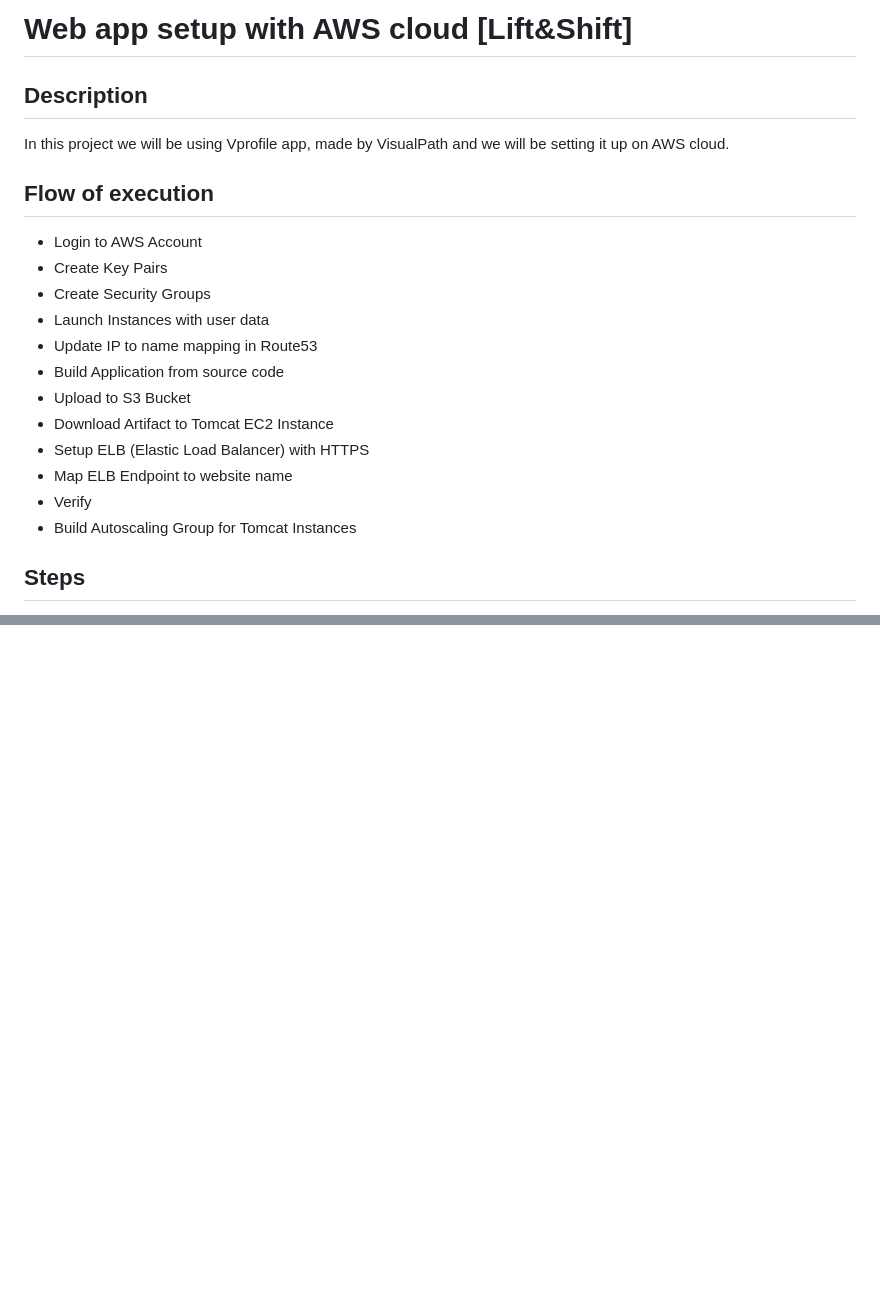
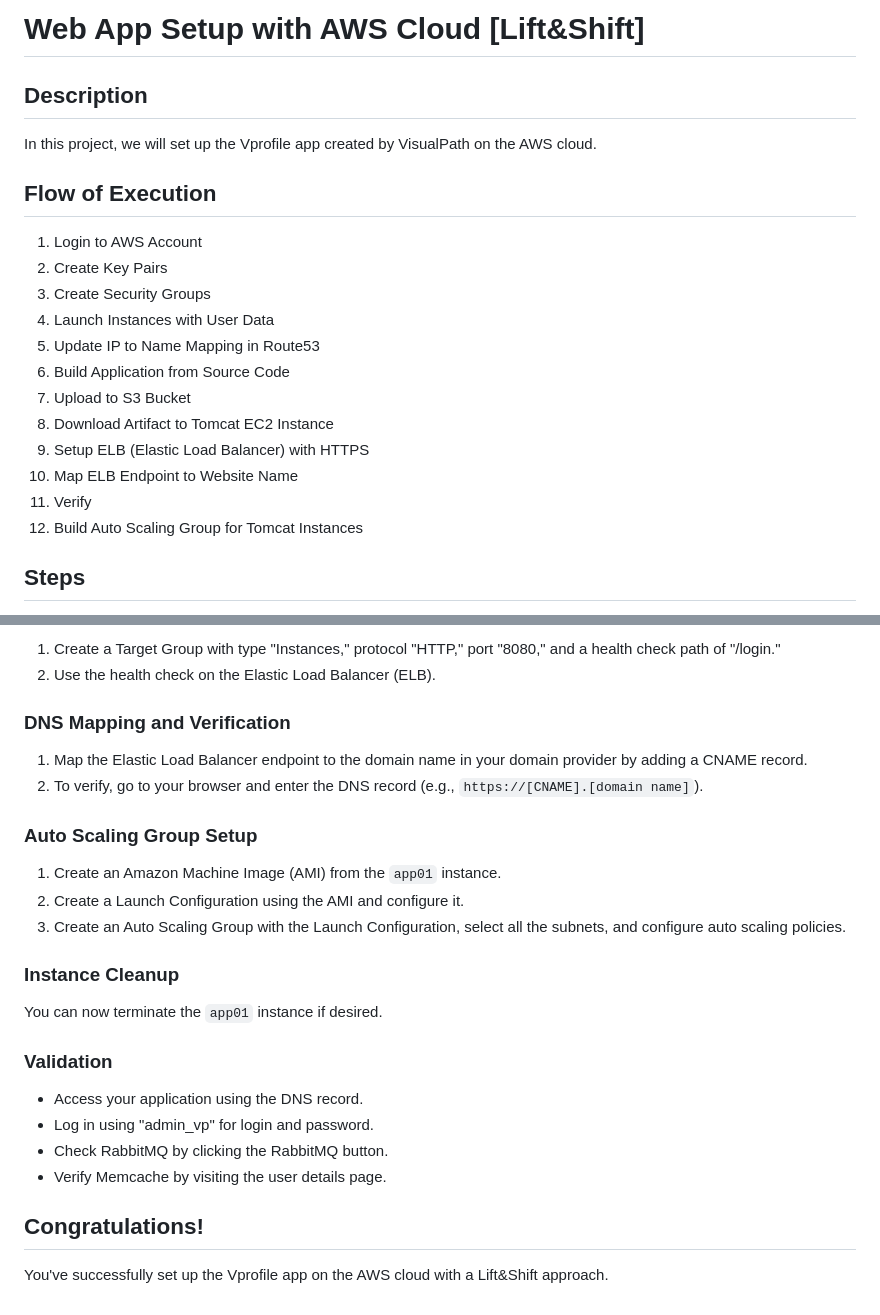
Before and after one commit to ARTSZL/DevOps-learnings, a Markdown page: aws-lift-shift.md, 2 parts joined by grey strips. GitHub-like rendering; blank space fills up the shorter version.

```diff
--- a/aws-lift-shift.md
+++ b/aws-lift-shift.md
@@ -1,20 +1,22 @@
-# Web app setup with AWS cloud [Lift&Shift]
+# Web App Setup with AWS Cloud [Lift&Shift]
 
 ## Description
-In this project we will be using Vprofile app, made by VisualPath and we will be setting it up on AWS cloud.
 
-## Flow of execution
-- Login to AWS Account
-- Create Key Pairs
-- Create Security Groups
-- Launch Instances with user data
-- Update IP to name mapping in Route53
-- Build Application from source code
-- Upload to S3 Bucket
-- Download Artifact to Tomcat EC2 Instance
-- Setup ELB (Elastic Load Balancer) with HTTPS
-- Map ELB Endpoint to website name
-- Verify
-- Build Autoscaling Group for Tomcat Instances
+In this project, we will set up the Vprofile app created by VisualPath on the AWS cloud.
+
+## Flow of Execution
+
+1. Login to AWS Account
+2. Create Key Pairs
+3. Create Security Groups
+4. Launch Instances with User Data
+5. Update IP to Name Mapping in Route53
+6. Build Application from Source Code
+7. Upload to S3 Bucket
+8. Download Artifact to Tomcat EC2 Instance
+9. Setup ELB (Elastic Load Balancer) with HTTPS
+10. Map ELB Endpoint to Website Name
+11. Verify
+12. Build Auto Scaling Group for Tomcat Instances
 
 ## Steps
@@ -105,0 +110,28 @@ In this project we will be using Vprofile app, made by VisualPath and we will be
+1. Create a Target Group with type "Instances," protocol "HTTP," port "8080," and a health check path of "/login."
+2. Use the health check on the Elastic Load Balancer (ELB).
+
+### DNS Mapping and Verification
+
+1. Map the Elastic Load Balancer endpoint to the domain name in your domain provider by adding a CNAME record.
+2. To verify, go to your browser and enter the DNS record (e.g., `https://[CNAME].[domain name]`).
+
+### Auto Scaling Group Setup
+
+1. Create an Amazon Machine Image (AMI) from the `app01` instance.
+2. Create a Launch Configuration using the AMI and configure it.
+3. Create an Auto Scaling Group with the Launch Configuration, select all the subnets, and configure auto scaling policies.
+
+### Instance Cleanup
+
+You can now terminate the `app01` instance if desired.
+
+### Validation
+
+- Access your application using the DNS record.
+- Log in using "admin_vp" for login and password.
+- Check RabbitMQ by clicking the RabbitMQ button.
+- Verify Memcache by visiting the user details page.
+
+## Congratulations!
+
+You've successfully set up the Vprofile app on the AWS cloud with a Lift&Shift approach.
```
Also changed, not shown: other parts of aws-lift-shift.md (+87 -85 lines).
